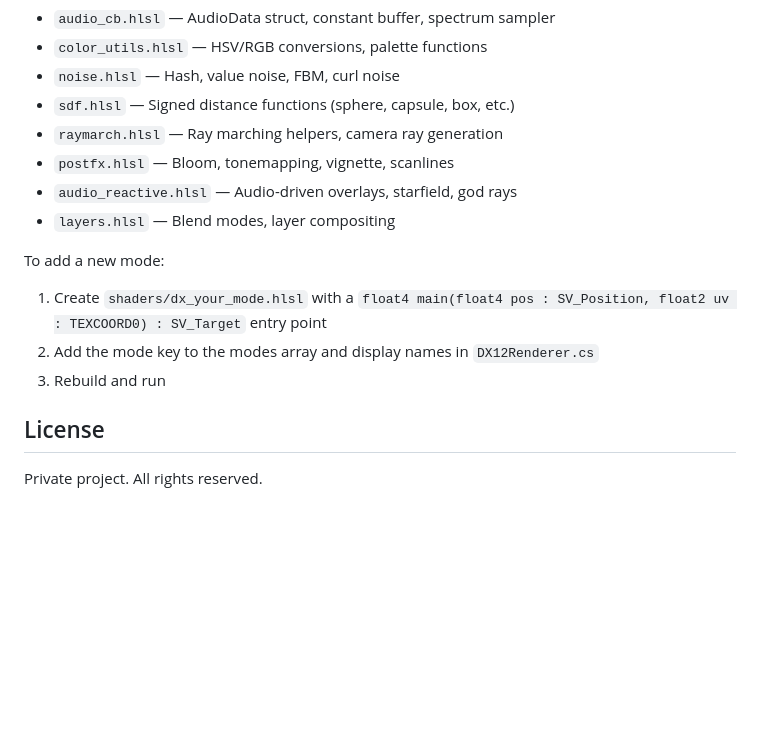
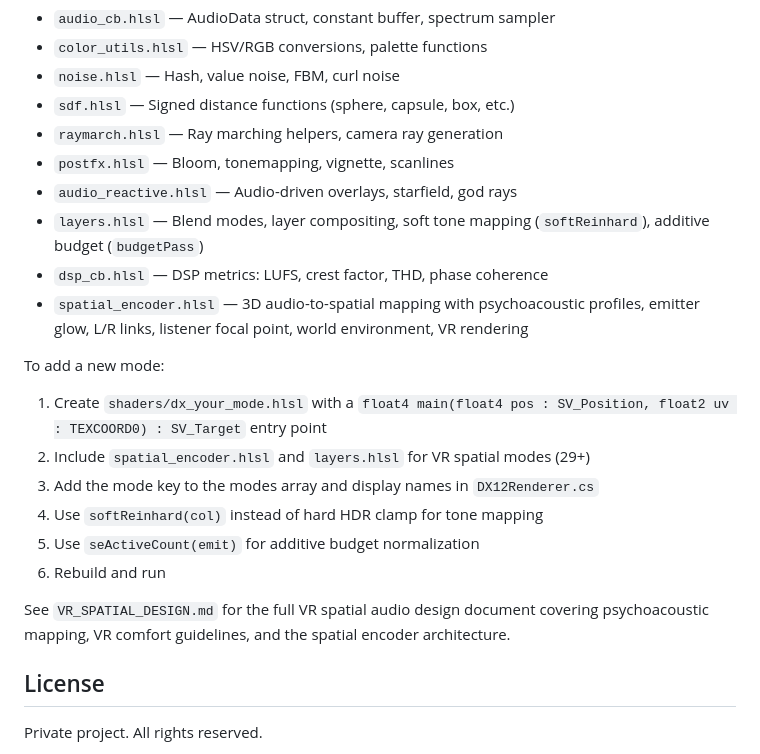
Before and after one commit to harrythebear18-lab/AudioVisuliserDX12U, a Markdown page: README.md, the part around one of its changes. Drawn GitHub-style; blank space fills up the shorter version.

```diff
--- a/README.md
+++ b/README.md
@@ -131,12 +159,19 @@ Shared includes in `shaders/include/` provide:
 - `raymarch.hlsl` — Ray marching helpers, camera ray generation
 - `postfx.hlsl` — Bloom, tonemapping, vignette, scanlines
 - `audio_reactive.hlsl` — Audio-driven overlays, starfield, god rays
-- `layers.hlsl` — Blend modes, layer compositing
+- `layers.hlsl` — Blend modes, layer compositing, soft tone mapping (`softReinhard`), additive budget (`budgetPass`)
+- `dsp_cb.hlsl` — DSP metrics: LUFS, crest factor, THD, phase coherence
+- `spatial_encoder.hlsl` — 3D audio-to-spatial mapping with psychoacoustic profiles, emitter glow, L/R links, listener focal point, world environment, VR rendering
 
 To add a new mode:
 1. Create `shaders/dx_your_mode.hlsl` with a `float4 main(float4 pos : SV_Position, float2 uv : TEXCOORD0) : SV_Target` entry point
-2. Add the mode key to the modes array and display names in `DX12Renderer.cs`
-3. Rebuild and run
+2. Include `spatial_encoder.hlsl` and `layers.hlsl` for VR spatial modes (29+)
+3. Add the mode key to the modes array and display names in `DX12Renderer.cs`
+4. Use `softReinhard(col)` instead of hard HDR clamp for tone mapping
+5. Use `seActiveCount(emit)` for additive budget normalization
+6. Rebuild and run
+
+See `VR_SPATIAL_DESIGN.md` for the full VR spatial audio design document covering psychoacoustic mapping, VR comfort guidelines, and the spatial encoder architecture.
 
 ## License
 
```
Also changed, not shown: other parts of README.md (+36 -8 lines).
